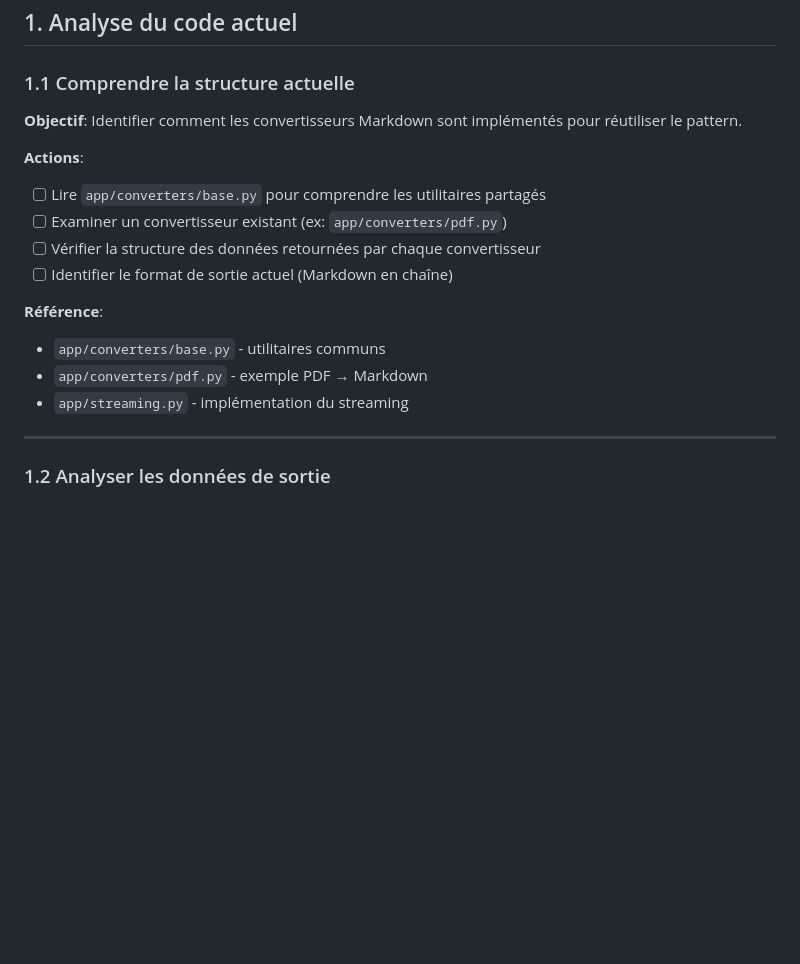
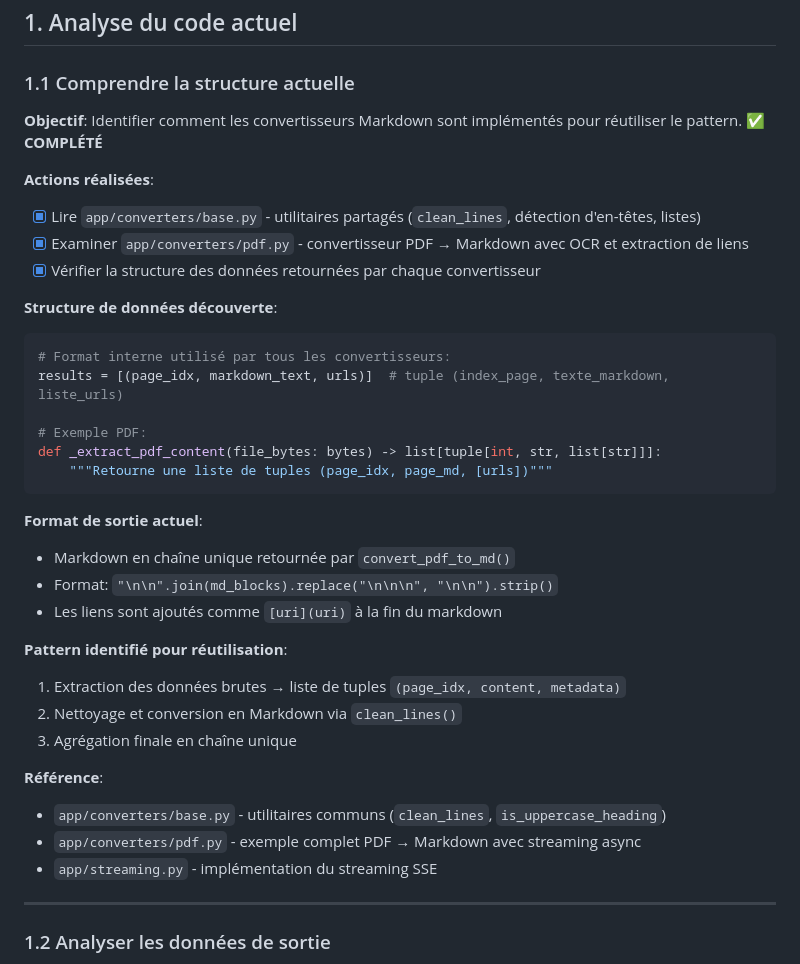
Before and after one commit to digifac/caas, a Markdown page: TODO.md, the part around the change. Drawn GitHub-style; blank space fills up the shorter version.

Commit message:
Step 1.1

````diff
--- a/TODO.md
+++ b/TODO.md
@@ -20,18 +20,37 @@ Ce fichier liste les étapes pour ajouter le support de l'export JSON et JSONL a
 
 ### 1.1 Comprendre la structure actuelle
 
-**Objectif**: Identifier comment les convertisseurs Markdown sont implémentés pour réutiliser le pattern.
+**Objectif**: Identifier comment les convertisseurs Markdown sont implémentés pour réutiliser le pattern. ✅ **COMPLÉTÉ**
 
-**Actions**:
-- [ ] Lire `app/converters/base.py` pour comprendre les utilitaires partagés
-- [ ] Examiner un convertisseur existant (ex: `app/converters/pdf.py`)
-- [ ] Vérifier la structure des données retournées par chaque convertisseur
-- [ ] Identifier le format de sortie actuel (Markdown en chaîne)
+**Actions réalisées**:
+- [x] Lire `app/converters/base.py` - utilitaires partagés (`clean_lines`, détection d'en-têtes, listes)
+- [x] Examiner `app/converters/pdf.py` - convertisseur PDF → Markdown avec OCR et extraction de liens
+- [x] Vérifier la structure des données retournées par chaque convertisseur
+
+**Structure de données découverte**:
+```python
+# Format interne utilisé par tous les convertisseurs:
+results = [(page_idx, markdown_text, urls)]  # tuple (index_page, texte_markdown, liste_urls)
+
+# Exemple PDF:
+def _extract_pdf_content(file_bytes: bytes) -> list[tuple[int, str, list[str]]]:
+    """Retourne une liste de tuples (page_idx, page_md, [urls])"""
+```
+
+**Format de sortie actuel**:
+- Markdown en chaîne unique retournée par `convert_pdf_to_md()`
+- Format: `"\n\n".join(md_blocks).replace("\n\n\n", "\n\n").strip()`
+- Les liens sont ajoutés comme `[uri](uri)` à la fin du markdown
+
+**Pattern identifié pour réutilisation**:
+1. Extraction des données brutes → liste de tuples `(page_idx, content, metadata)`
+2. Nettoyage et conversion en Markdown via `clean_lines()`
+3. Agrégation finale en chaîne unique
 
 **Référence**:
-- `app/converters/base.py` - utilitaires communs
-- `app/converters/pdf.py` - exemple PDF → Markdown
-- `app/streaming.py` - implémentation du streaming
+- `app/converters/base.py` - utilitaires communs (`clean_lines`, `is_uppercase_heading`)
+- `app/converters/pdf.py` - exemple complet PDF → Markdown avec streaming async
+- `app/streaming.py` - implémentation du streaming SSE
 
 ---
 
````
